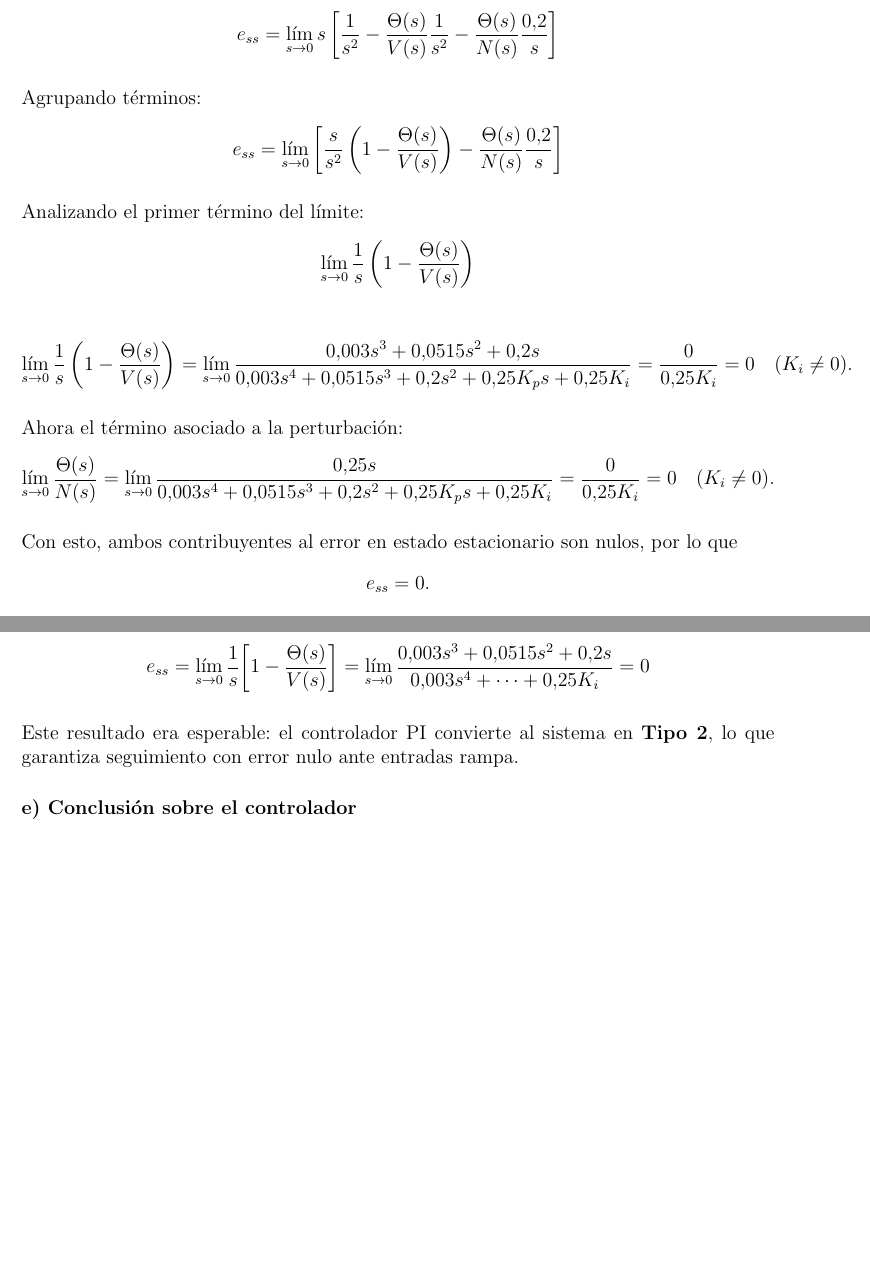
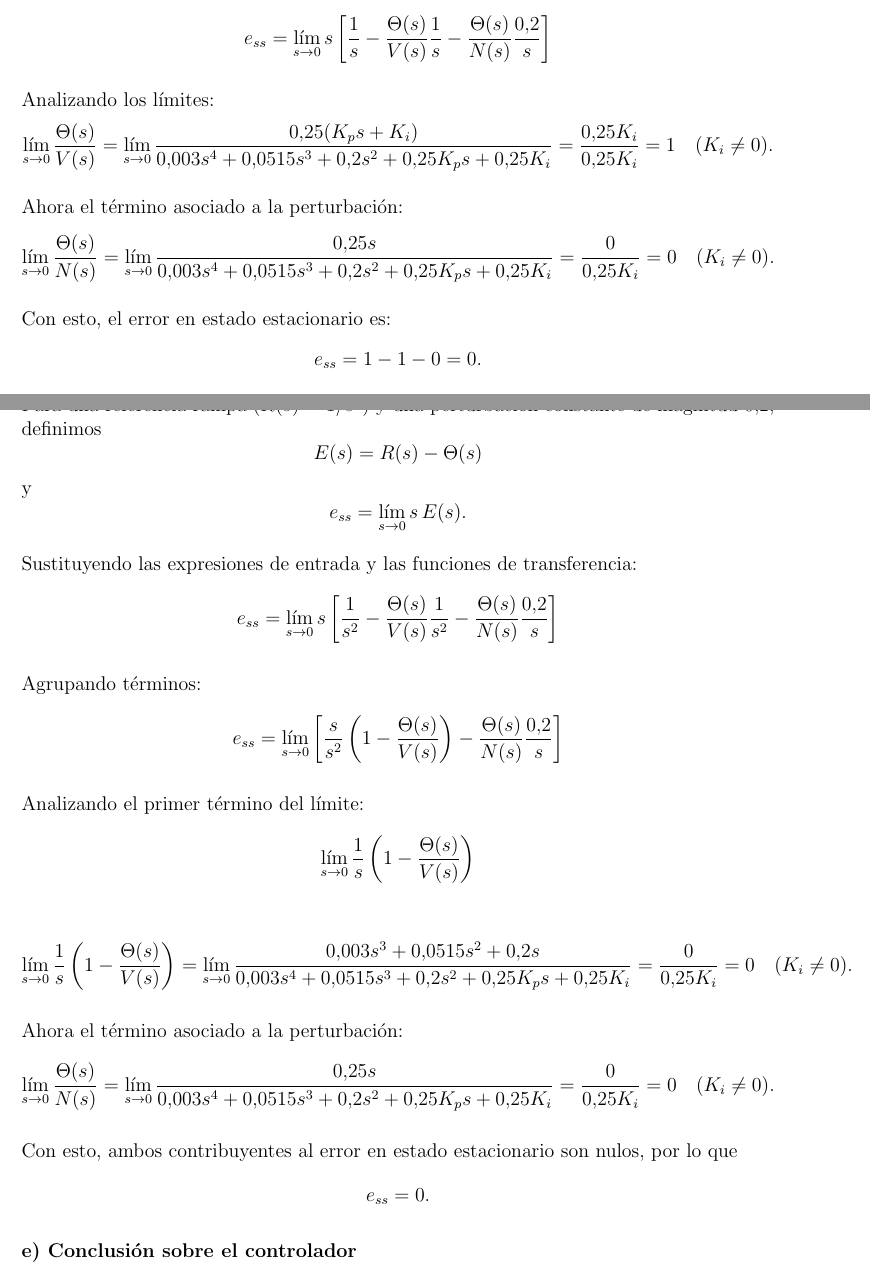
Before and after one commit to LucioLuque/Control-TP1, a LaTeX document (Latex/informe.tex): two parts of pages 7 and 10 of 16, joined at a grey line, cut so that both start at the same text, the shorter picture padded with empty space. Compiled offline with pdfLaTeX.

Commit message:
lucio ya reviso

```diff
--- a/Latex/informe.tex
+++ b/Latex/informe.tex
@@ -293,22 +294,13 @@ y
 
 Sustituyendo las expresiones de entrada y las funciones de transferencia:
 \[
-  e_{ss}=\lim_{s\to 0} s\left[\frac{1}{s^2} - \frac{\Theta(s)}{V(s)}\frac{1}{s^2} - \frac{\Theta(s)}{N(s)}\frac{0.2}{s}\right]
+  e_{ss}=\lim_{s\to 0} s\left[\frac{1}{s} - \frac{\Theta(s)}{V(s)}\frac{1}{s} - \frac{\Theta(s)}{N(s)}\frac{0.2}{s}\right]
 \]
 
-Agrupando términos:
+Analizando los límites:
 \[
-  e_{ss}=\lim_{s\to 0}\left[\frac{s}{s^2}\left(1-\frac{\Theta(s)}{V(s)}\right) - \frac{\Theta(s)}{N(s)}\frac{0.2}{s}\right]
-\]
-
-Analizando el primer término del límite:
-\[
-  \lim_{s\to 0}\frac{1}{s}\left(1-\frac{\Theta(s)}{V(s)}\right)
-\]
-
-\[
-  \lim_{s\to 0}\frac{1}{s}\left(1-\frac{\Theta(s)}{V(s)}\right)
-  = \lim_{s\to 0}\frac{0.003s^3 + 0.0515s^2 + 0.2s}{0.003s^4 + 0.0515s^3 + 0.2s^2 + 0.25K_p s + 0.25K_i} =\frac{0}{0.25K_i}=0 \quad (K_i\neq 0).
+  \lim_{s\to 0}\frac{\Theta(s)}{V(s)}
+  = \lim_{s\to 0}\frac{0.25(K_ps + K_i)}{0.003s^4 + 0.0515s^3 + 0.2s^2 + 0.25K_p s + 0.25K_i} =\frac{0.25K_i}{0.25K_i}=1 \quad (K_i\neq 0).
 \]
 
 Ahora el término asociado a la perturbación:
@@ -317,10 +309,11 @@ Ahora el término asociado a la perturbación:
   =\frac{0}{0.25K_i}=0 \quad (K_i\neq 0).
 \]
 
-Con esto, ambos contribuyentes al error en estado estacionario son nulos, por lo que
+Con esto, el error en estado estacionario es:
 \[
-  e_{ss}=0.
+  e_{ss}=1-1-0=0.
 \]
+
 
 \textbf{Especificaciones sobre $\zeta$ y $\omega_n$.}
 Para aproximar el sistema de orden 4 como uno de orden 2 con polos dominantes, las restricciones son:
@@ -403,12 +396,46 @@ La Fig.~\ref{fig:ej1_ramp_pi} muestra la respuesta del sistema compensado ante u
 \end{figure}
 
 El error en estado estacionario ante la rampa es nulo, lo que se demuestra analíticamente:
+Para una referencia rampa (\(R(s)=1/s^2\)) y una perturbación constante de magnitud $0.2$, definimos
 \[
-  e_{ss} = \lim_{s\to 0}\frac{1}{s}\!\left[1 - \frac{\Theta(s)}{V(s)}\right]
-  = \lim_{s\to 0}\frac{0.003s^3+0.0515s^2+0.2s}{0.003s^4+\cdots+0.25K_i} = 0
+  E(s)=R(s)-\Theta(s)
+\]
+y
+\[
+  e_{ss}=\lim_{s\to 0} s\,E(s).
 \]
 
-Este resultado era esperable: el controlador PI convierte al sistema en \textbf{Tipo~2}, lo que garantiza seguimiento con error nulo ante entradas rampa.
+Sustituyendo las expresiones de entrada y las funciones de transferencia:
+\[
+  e_{ss}=\lim_{s\to 0} s\left[\frac{1}{s^2} - \frac{\Theta(s)}{V(s)}\frac{1}{s^2} - \frac{\Theta(s)}{N(s)}\frac{0.2}{s}\right]
+\]
+
+Agrupando términos:
+\[
+  e_{ss}=\lim_{s\to 0}\left[\frac{s}{s^2}\left(1-\frac{\Theta(s)}{V(s)}\right) - \frac{\Theta(s)}{N(s)}\frac{0.2}{s}\right]
+\]
+
+Analizando el primer término del límite:
+\[
+  \lim_{s\to 0}\frac{1}{s}\left(1-\frac{\Theta(s)}{V(s)}\right)
+\]
+
+\[
+  \lim_{s\to 0}\frac{1}{s}\left(1-\frac{\Theta(s)}{V(s)}\right)
+  = \lim_{s\to 0}\frac{0.003s^3 + 0.0515s^2 + 0.2s}{0.003s^4 + 0.0515s^3 + 0.2s^2 + 0.25K_p s + 0.25K_i} =\frac{0}{0.25K_i}=0 \quad (K_i\neq 0).
+\]
+
+Ahora el término asociado a la perturbación:
+\[
+  \lim_{s\to 0}\frac{\Theta(s)}{N(s)}=\lim_{s\to 0}\frac{0.25s}{0.003s^4 + 0.0515s^3 + 0.2s^2 + 0.25K_p s + 0.25K_i}
+  =\frac{0}{0.25K_i}=0 \quad (K_i\neq 0).
+\]
+
+Con esto, ambos contribuyentes al error en estado estacionario son nulos, por lo que
+\[
+  e_{ss}=0.
+\]
+
 
 % -------------------------------------------------------
 \subsubsection*{e) Conclusión sobre el controlador}
```
Also changed, not shown: Latex/informe.pdf, Latex/informe.tex (7 more changed lines), 5 other files.
